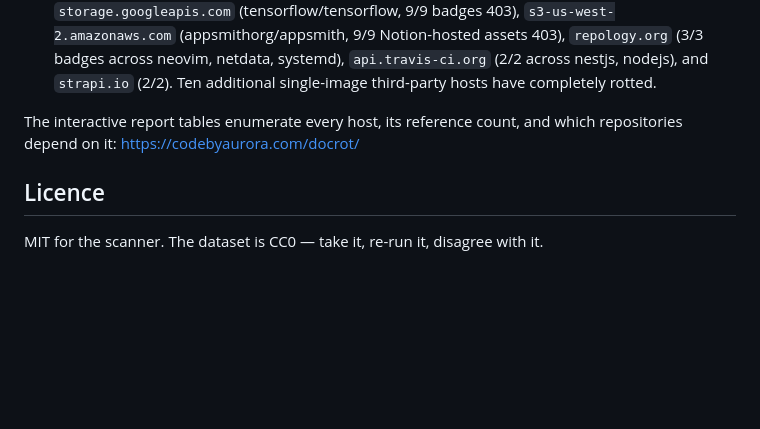
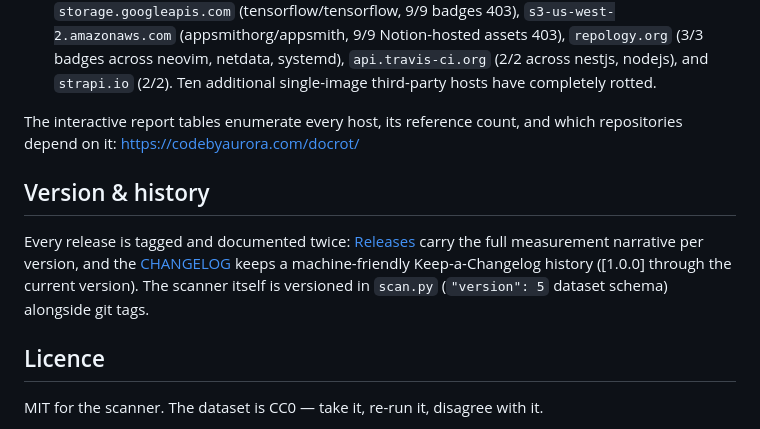
Before and after one commit to auroraxo/docrot, a Markdown page: README.md, the part around the change. GitHub-like rendering; blank space fills up the shorter version.

```diff
--- a/README.md
+++ b/README.md
@@ -217,6 +217,14 @@ In the 100-repository corpus:
 The interactive report tables enumerate every host, its reference count, and
 which repositories depend on it: <https://codebyaurora.com/docrot/>
 
+## Version & history
+
+Every release is tagged and documented twice: [Releases](https://github.com/auroraxo/docrot/releases)
+carry the full measurement narrative per version, and the
+[CHANGELOG](CHANGELOG.md) keeps a machine-friendly Keep-a-Changelog history
+([1.0.0] through the current version). The scanner itself is versioned in
+`scan.py` (`"version": 5` dataset schema) alongside git tags.
+
 ## Licence
 
 MIT for the scanner. The dataset is CC0 — take it, re-run it, disagree with it.
```
Also changed, not shown: CHANGELOG.md (added, +116 -0 lines).
